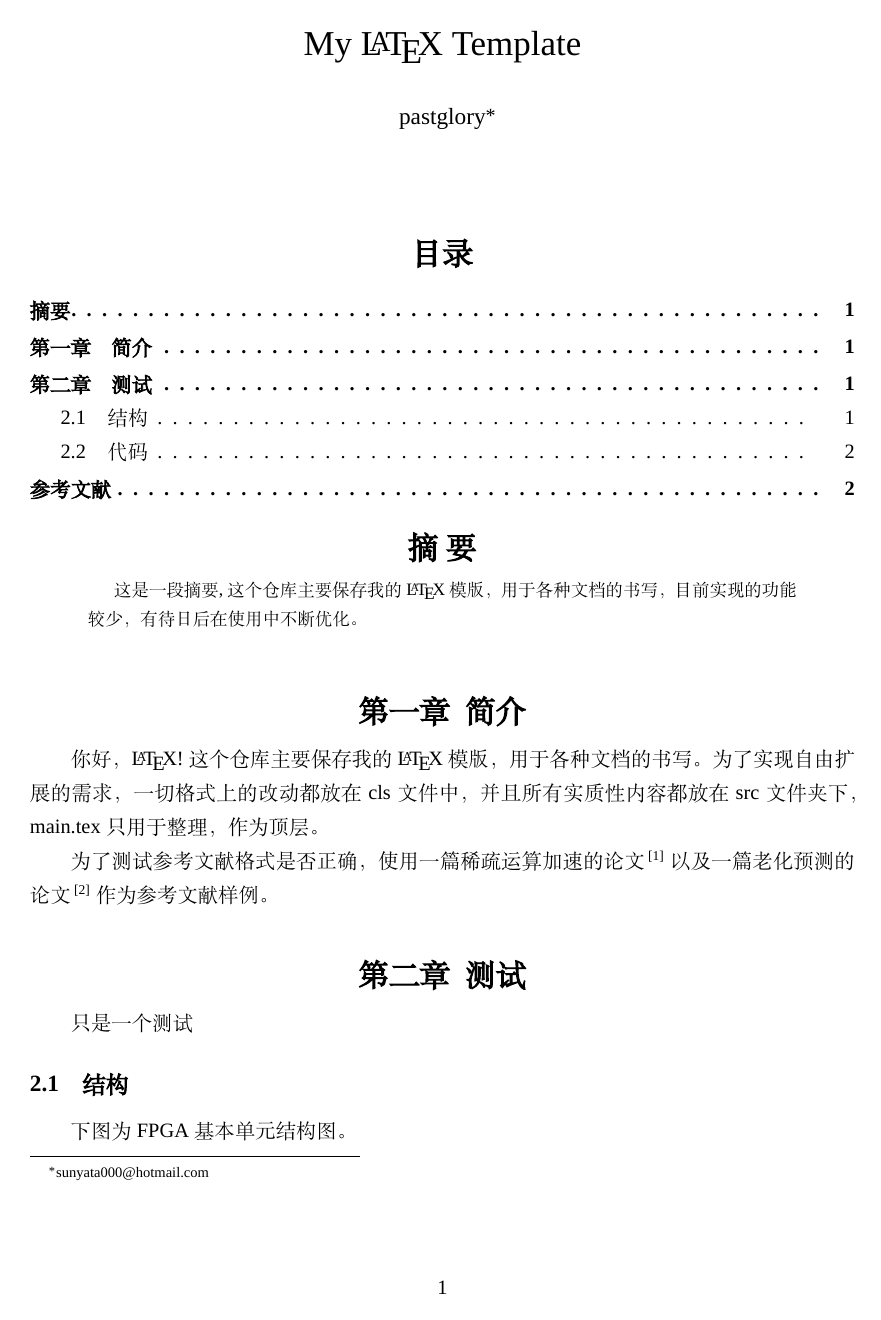
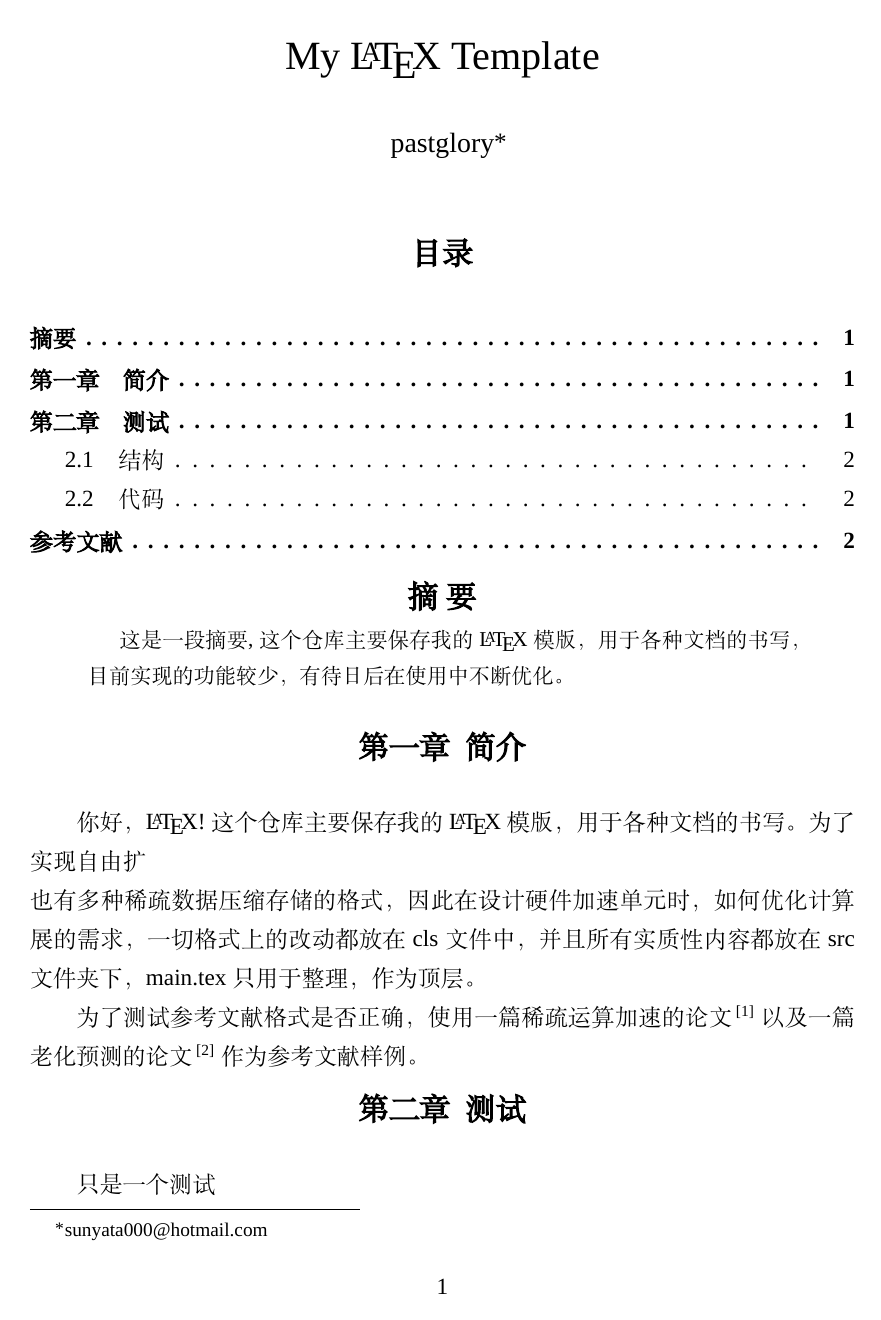
Before and after one commit to pastglory/report, a LaTeX document (main.tex, which reads pgreport.cls, src/intro.tex): page 1 of 2. Compiled offline with XeLaTeX; a missing font is replaced by an installed copy or a similar font.

```diff
--- a/main.tex
+++ b/main.tex
@@ -1,5 +1,5 @@
 % XeLaTeX
-\documentclass[zh]{pgreport}
+\documentclass[zh, a4paper, 12pt]{pgreport}
 
 \title {My \LaTeX\ Template}
 \author{pastglory\thanks{\href{mailto:sunyata000@hotmail.com}{sunyata000@hotmail.com}}}
--- a/pgreport.cls
+++ b/pgreport.cls
@@ -15,10 +15,11 @@
 }
 \ProcessOptions\relax % 声明选项之后，处理选项
 
-\LoadClass[12pt]{article}
+\LoadClass{article}
 
 % use packages
 \RequirePackage{cite} % 引用
+\RequirePackage{geometry} % 调整边距
 \RequirePackage{titlesec} % 调整section
 \RequirePackage{titletoc} % 调整section
 \RequirePackage[colorlinks, linkcolor=black, citecolor=black, urlcolor=black]{hyperref} % 超链接
@@ -26,7 +27,6 @@
 \RequirePackage{graphicx} % 插入图片
 \RequirePackage{float} % 设置图片浮动位置
 \RequirePackage{subfigure} % 插入多图时用子图显示
-\RequirePackage{geometry} % 调整边距
 \RequirePackage{listings} % 代码环境
 \RequirePackage{array} % 表格
 \RequirePackage{longtable} % 长表格
@@ -92,10 +92,10 @@
 \graphicspath{{./pic/}}
 
 % 页边距、段前/后距、行间距等距离设置
-\titlespacing{\section}{0pt}{18pt}{6pt}
+\geometry{a4paper, inner=3cm, outer=3cm, top=3cm, bottom=3cm, bindingoffset=0cm}
+\titlespacing{\section}{0pt}{0pt}{18pt}
 \titlespacing{\subsection}{0pt}{12pt}{6pt}
 \titlespacing{\subsubsection}{0pt}{12pt}{6pt}
-\geometry{a4paper, inner=3cm, outer=3cm, top=3cm, bottom=3cm}
 \linespread{1.391} % 配置行间距
 \setlength\parindent{24pt}
 \setlength{\parskip}{0pt}
--- a/src/intro.tex
+++ b/src/intro.tex
@@ -1,4 +1,4 @@
-你好，\LaTeX!这个仓库主要保存我的\LaTeX 模版，用于各种文档的书写。为了实现自由扩展的需求，一切格式上的改动都放在
+你好，\LaTeX!这个仓库主要保存我的\LaTeX 模版，用于各种文档的书写。为了实现自由扩\\也有多种稀疏数据压缩存储的格式，因此在设计硬件加速单元时，如何优化计算展的需求，一切格式上的改动都放在
 cls文件中，并且所有实质性内容都放在src文件夹下，main.tex只用于整理，作为顶层。
 
 为了测试参考文献格式是否正确，使用一篇稀疏运算加速的论文\citeup{zhang2020sparch}以及一篇老化预测的论文\citeup{sadi2017design}作为
```
Also changed, not shown: main.pdf.
